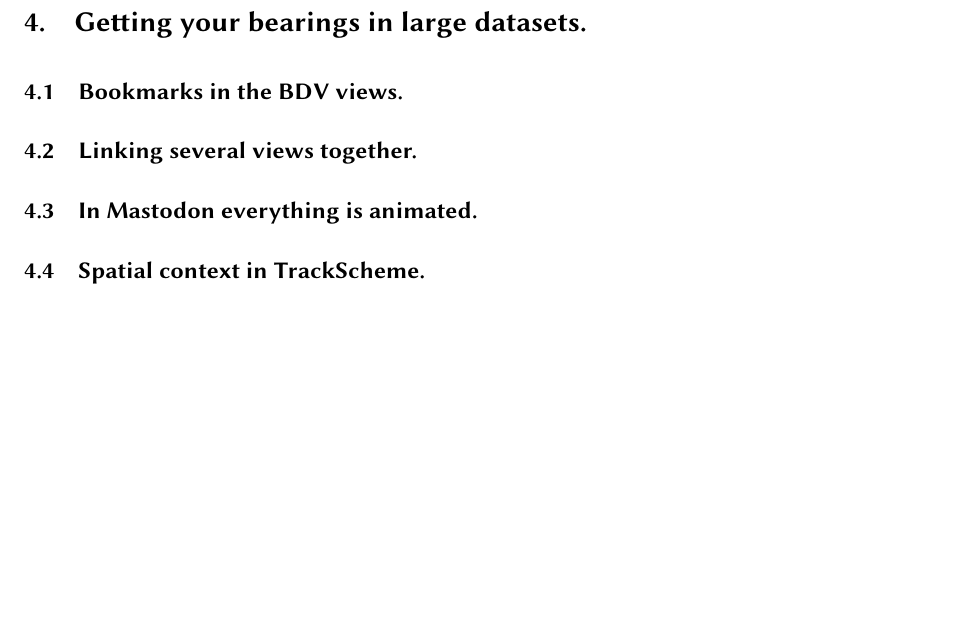
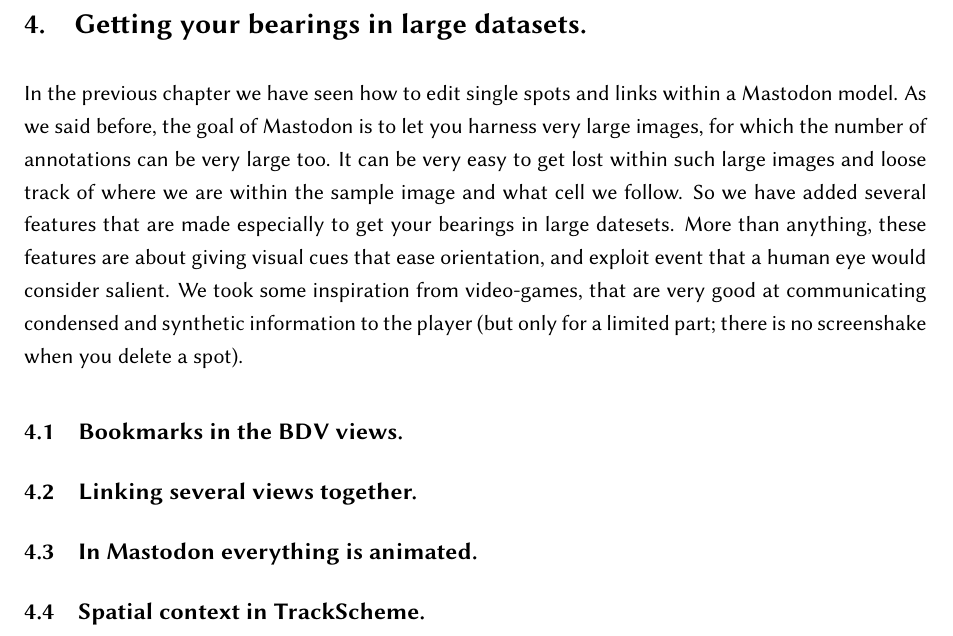
Before and after one commit to mastodon-sc/mastodon-manual, a LaTeX document (MastodonManual.tex, which reads src/Chapter4.tex): part of page 30 of 34 before the commit and part of page 31 of 35 after it, cut at the place of the change, the shorter picture padded with empty space. Compiled offline with pdfLaTeX.

Commit message:
Intro chapter 4.

```diff
--- a/src/Chapter4.tex
+++ b/src/Chapter4.tex
@@ -1,4 +1,14 @@
 \section{Getting your bearings in large datasets.}
+
+In the previous chapter we have seen how to edit single spots and links within a Mastodon model.
+As we said before, the goal of Mastodon is to let you harness very large images, for which the number of annotations can be very large too.
+It can be very easy to get lost within such large images and loose track of where we are within the sample image and what cell we follow.
+So we have added several features that are made especially to get your bearings in large datesets.
+More than anything, these features are about giving visual cues that ease orientation, and exploit event that a human eye would consider salient.
+We took some inspiration from video-games, that are very good at communicating condensed and synthetic information to the player
+(but only for a limited part; there is no screenshake when you delete a spot).
+
+
 
 \subsection{Bookmarks in the BDV views.}
 
```
Also changed, not shown: src/Chapter3.tex (+17 -14 lines).
